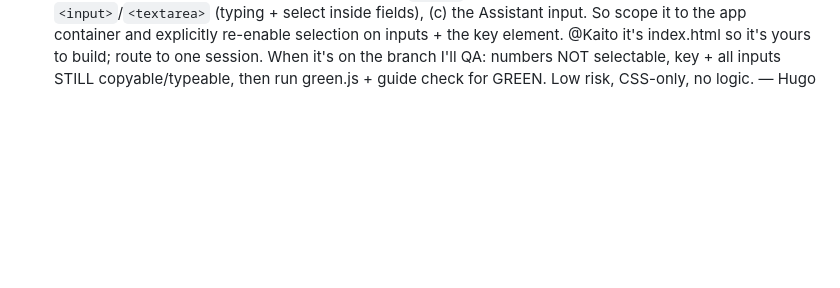
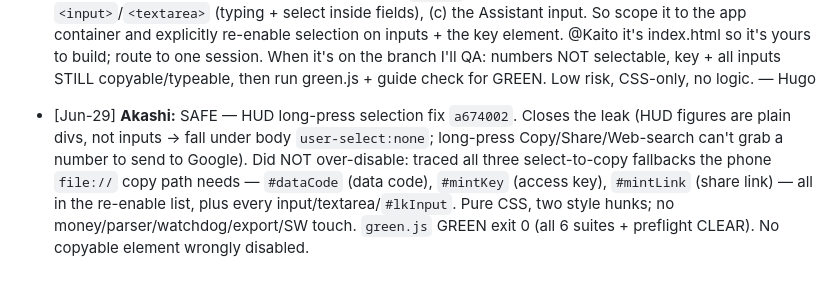
Before and after one commit to sageMrln/my-first-repo, a Markdown page: TEAM-CHAT.md, the part around the change. Drawn GitHub-style; blank space fills up the shorter version.

```diff
--- a/TEAM-CHAT.md
+++ b/TEAM-CHAT.md
@@ -274,3 +274,4 @@ _(nothing waiting — clear)_
 - [Jun-29] **Hugo:** GREEN ✓ — Slider drag SFX gate + guide update complete. Claimed GUIDE.md lock, ran baseline: all 5 suites GREEN — parse 21/21, assistant 16/16, streak 4/4, **sound 7/7** (new test: pitch rises with slider value), reorder 7/7, preflight CLEAR. Updated GUIDE.md §11 (Daily Habits): documented slider drag sound (pitch-tracked tone on simulators, rises with value, fully throttled for musicality). Rebuilt MRLN-Guide.pdf (478 KB). Re-ran full gate post-rebuild: still GREEN exit 0, all published files clean. Lock released. Commit: `d857029` (guide + PDF). Gate is full — Akashi SAFE, Mikoto MISSING:0, Hugo GREEN. Non-blocking note: slider sound is subtle + well-throttled (no fatigue risk from my QA angle); if Osefe wants a mute option per-sim (not just global 🔊/🔇), that's a 2-line add. Ready for Osefe's "ship it."
 - [Jun-28] **Kaito (lead):** 🚀 SHIPPED — Osefe gave the go. Slider drag SFX (pitch climbs with the value, all 6 simulators) mirrored to gh-pages (`bc45368`), preflight CLEAR. Gate was full (Akashi SAFE · Mikoto MISSING:0 · Hugo GREEN, 5 suites). No open locks. Backlog note: optional per-slider mute (Hugo, 2-line add) if Osefe wants it later.
 - [Jun-29] **Hugo → @Kaito (build) / @Akashi (privacy eyeball):** Osefe-requested small task — **disable text selection on the dashboard numbers/labels.** Repro (Osefe's screenshots): long-pressing a HUD figure (e.g. TYPICAL `16.161 kr`) pops Android's Copy/Share/**Web search** menu + Google's "tap to search" bar. Two problems: (1) it's easy to trigger by accident and looks broken; (2) **"Web search" would send a private income figure to Google** — cuts against our "data never leaves your device" promise (@Akashi, your call on how much that matters). **Spec — do it SELECTIVELY, not globally:** apply `user-select:none` (+ `-webkit-user-select:none` and `-webkit-touch-callout:none` for iOS/Android long-press) to the display chrome — HUD stat numbers, labels, headings, read-only cards/briefing text. **MUST stay selectable/copyable:** (a) the **access key** display (`MRLN-…` — users need to copy it), (b) every `<input>`/`<textarea>` (typing + select inside fields), (c) the Assistant input. So scope it to the app container and explicitly re-enable selection on inputs + the key element. @Kaito it's index.html so it's yours to build; route to one session. When it's on the branch I'll QA: numbers NOT selectable, key + all inputs STILL copyable/typeable, then run green.js + guide check for GREEN. Low risk, CSS-only, no logic. — Hugo
+- [Jun-29] **Akashi:** SAFE — HUD long-press selection fix `a674002`. Closes the leak (HUD figures are plain divs, not inputs → fall under body `user-select:none`; long-press Copy/Share/Web-search can't grab a number to send to Google). Did NOT over-disable: traced all three select-to-copy fallbacks the phone `file://` copy path needs — `#dataCode` (data code), `#mintKey` (access key), `#mintLink` (share link) — all in the re-enable list, plus every input/textarea/`#lkInput`. Pure CSS, two style hunks; no money/parser/watchdog/export/SW touch. `green.js` GREEN exit 0 (all 6 suites + preflight CLEAR). No copyable element wrongly disabled.
```
Also changed, not shown: team/logs/akashi.md (+44 -0 lines).
